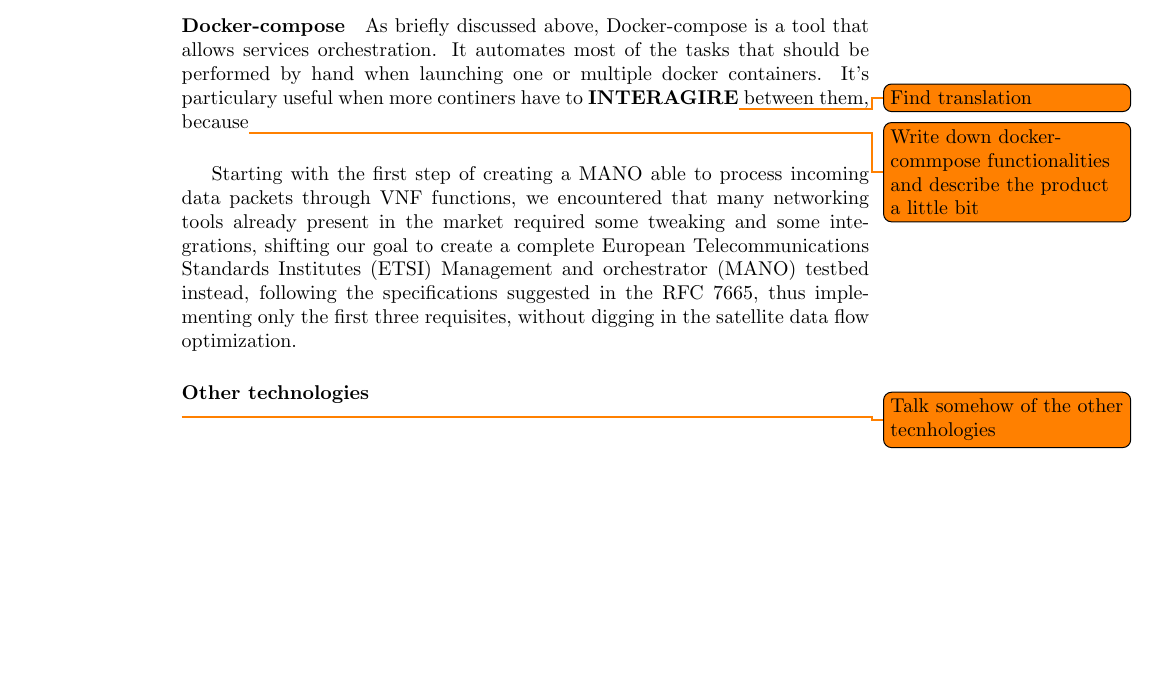
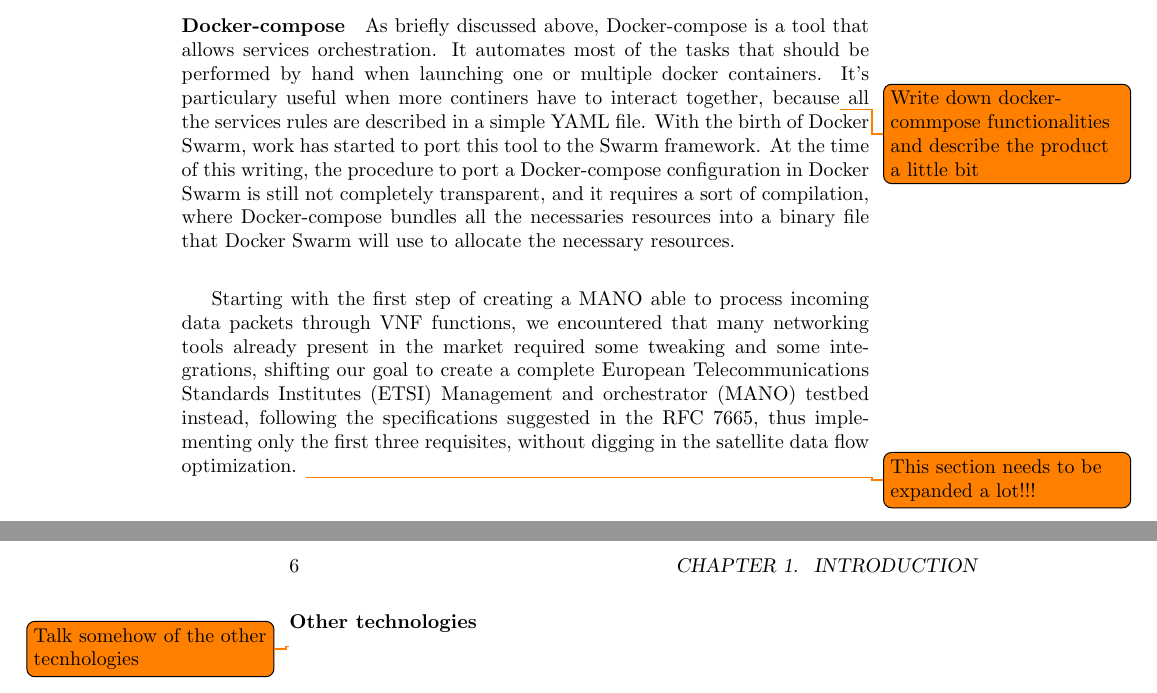
Before and after one commit to Polpetta/Master-Thesis, a LaTeX thesis (draft.tex): part of page 5 of 5 before the commit and two parts of pages 5 and 6 of 6 after it, the two joined at a grey line, cut so that both start at the same text, the shorter picture padded with empty space. Compiled offline with pdfLaTeX.

Commit message:
Complete docker-compose paragraph

```diff
--- a/draft.tex
+++ b/draft.tex
@@ -151,22 +153,26 @@
 \paragraph{Docker-compose} As briefly discussed above, Docker-compose is a tool
 that allows services orchestration. It automates most of the tasks that should
 be performed by hand when launching one or multiple docker containers. It's
-particulary useful when more continers have to \textbf{INTERAGIRE}\todo{Find
-translation} between them, because\todo{Write down docker-commpose
-functionalities and describe the product a little bit}
+particulary useful when more continers have to interact together,
+because\todo{Write down docker-commpose functionalities and describe the product
+a little bit} all the services rules are described in a simple YAML file.
+With the birth of Docker Swarm, work has started to port this tool to the Swarm
+framework. At the time of this writing, the procedure to port a Docker-compose
+configuration in Docker Swarm is still not completely transparent, and it
+requires a sort of compilation, where Docker-compose bundles all the
+necessaries resources into a binary file that Docker Swarm will use to allocate
+the necessary resources.
 
 \vspace{0.5cm}
 
 Starting with the first step of creating a MANO able to process incoming data
 packets through VNF functions, we encountered that many networking tools
-already
-present in the market required some tweaking and some integrations, shifting
-our
-goal to create a complete  European Telecommunications Standards Institutes
-(ETSI) Management and orchestrator (MANO) testbed instead, following the
-specifications suggested in the RFC 7665, thus implementing only the first
-three
-requisites, without digging in the satellite data flow optimization.
+already present in the market required some tweaking and some integrations,
+shifting our goal to create a complete  European Telecommunications Standards
+Institutes (ETSI) Management and orchestrator (MANO) testbed instead, following
+the specifications suggested in the RFC 7665, thus implementing only the first
+three requisites, without digging in the satellite data flow optimization.
+\todo{This section needs to be expanded a lot!!!}
 
 
 \subsubsection{Other technologies}\todo{Talk somehow of the other tecnhologies}
```
Also changed, not shown: draft.tex (18 more changed lines).
